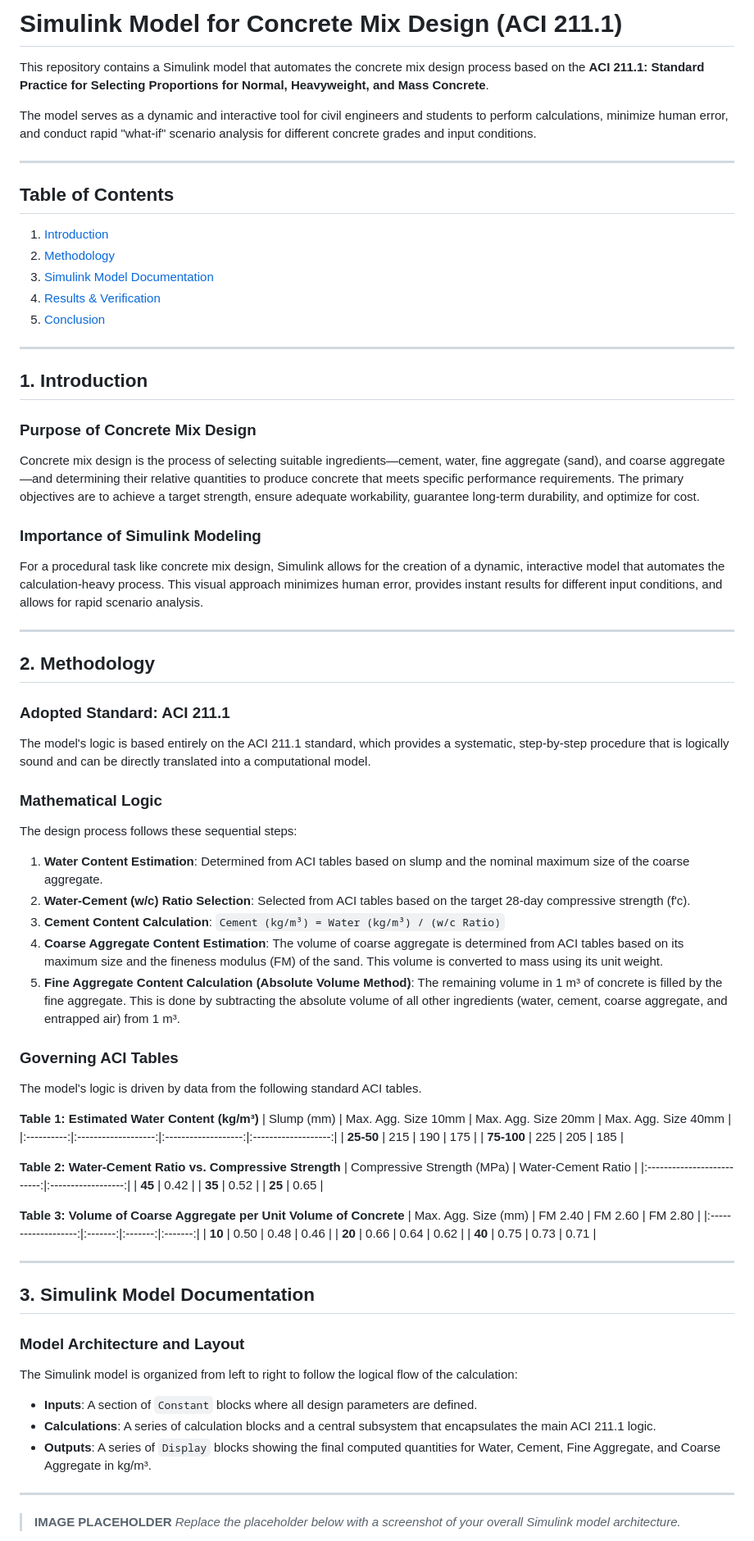
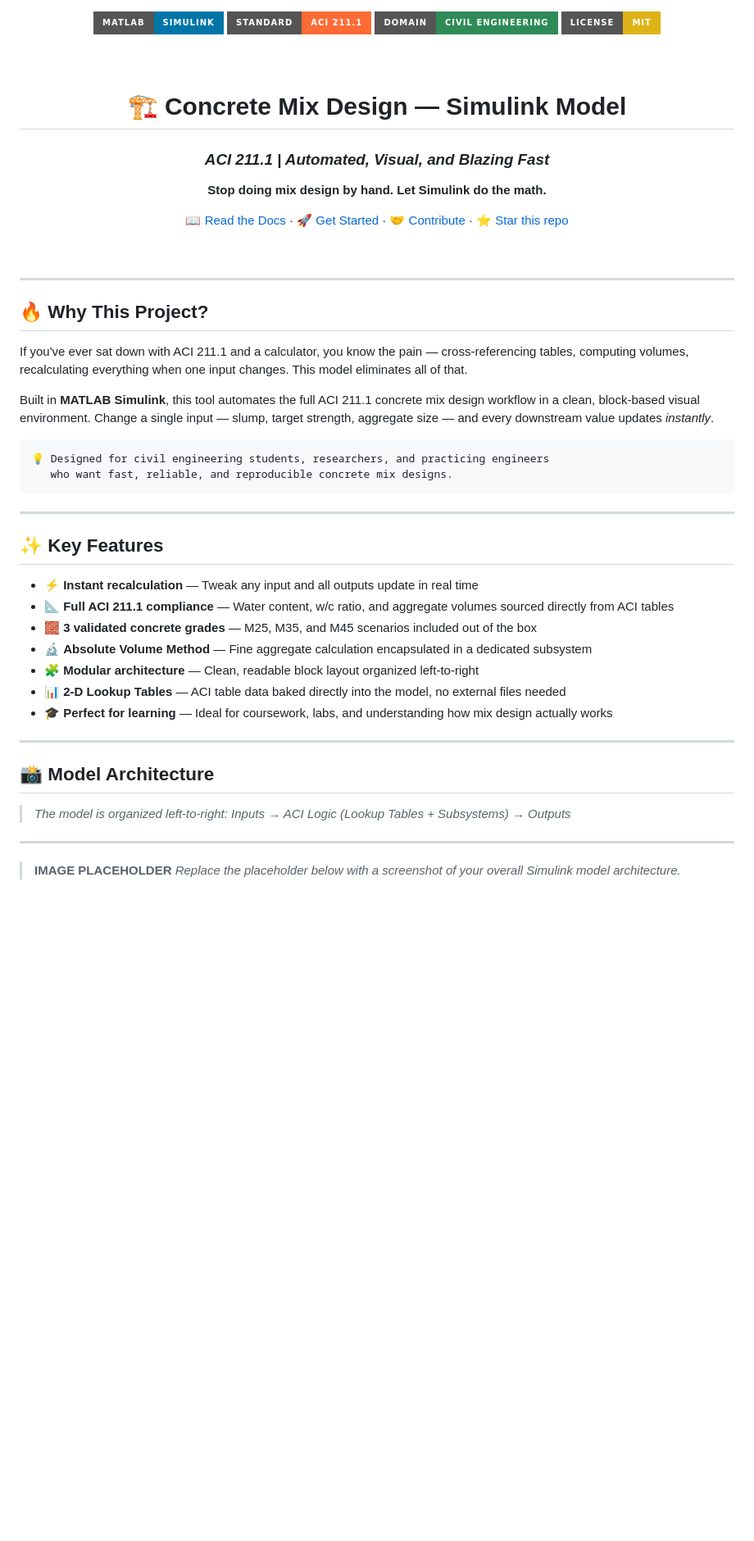
Before and after one commit to Ahmad-Akram7/concrete-mix-design-simulink, a Markdown page: README.md, the part around one of its changes. Shown at 82% size. GitHub-like rendering; badges without logos; blank space fills up the shorter version.

````diff
--- a/README.md
+++ b/README.md
@@ -1,75 +1,53 @@
-# Simulink Model for Concrete Mix Design (ACI 211.1)
+<div align="center">
 
-This repository contains a Simulink model that automates the concrete mix design process based on the **ACI 211.1: Standard Practice for Selecting Proportions for Normal, Heavyweight, and Mass Concrete**.
+<img src="https://img.shields.io/badge/MATLAB-Simulink-0076A8?style=for-the-badge&logo=mathworks&logoColor=white"/>
+<img src="https://img.shields.io/badge/Standard-ACI%20211.1-FF6B35?style=for-the-badge"/>
+<img src="https://img.shields.io/badge/Domain-Civil%20Engineering-2E8B57?style=for-the-badge"/>
+<img src="https://img.shields.io/badge/License-MIT-yellow?style=for-the-badge"/>
 
-The model serves as a dynamic and interactive tool for civil engineers and students to perform calculations, minimize human error, and conduct rapid "what-if" scenario analysis for different concrete grades and input conditions.
+<br><br>
+
+# 🏗️ Concrete Mix Design — Simulink Model
+### *ACI 211.1 | Automated, Visual, and Blazing Fast*
+
+**Stop doing mix design by hand. Let Simulink do the math.**
+
+[📖 Read the Docs](#-methodology) · [🚀 Get Started](#-getting-started) · [🤝 Contribute](#-contributing) · [⭐ Star this repo](#)
+
+<br>
 
 ---
 
-## Table of Contents
-1.  [Introduction](#1-introduction)
-2.  [Methodology](#2-methodology)
-3.  [Simulink Model Documentation](#3-simulink-model-documentation)
-4.  [Results & Verification](#4-results--verification)
-5.  [Conclusion](#5-conclusion)
+</div>
+
+## 🔥 Why This Project?
+
+If you've ever sat down with ACI 211.1 and a calculator, you know the pain — cross-referencing tables, computing volumes, recalculating everything when one input changes. This model eliminates all of that.
+
+Built in **MATLAB Simulink**, this tool automates the full ACI 211.1 concrete mix design workflow in a clean, block-based visual environment. Change a single input — slump, target strength, aggregate size — and every downstream value updates *instantly*.
+
+```
+💡 Designed for civil engineering students, researchers, and practicing engineers
+   who want fast, reliable, and reproducible concrete mix designs.
+```
 
 ---
 
-## 1. Introduction
+## ✨ Key Features
 
-### Purpose of Concrete Mix Design
-Concrete mix design is the process of selecting suitable ingredients—cement, water, fine aggregate (sand), and coarse aggregate—and determining their relative quantities to produce concrete that meets specific performance requirements. The primary objectives are to achieve a target strength, ensure adequate workability, guarantee long-term durability, and optimize for cost.
-
-### Importance of Simulink Modeling
-For a procedural task like concrete mix design, Simulink allows for the creation of a dynamic, interactive model that automates the calculation-heavy process. This visual approach minimizes human error, provides instant results for different input conditions, and allows for rapid scenario analysis.
+- ⚡ **Instant recalculation** — Tweak any input and all outputs update in real time
+- 📐 **Full ACI 211.1 compliance** — Water content, w/c ratio, and aggregate volumes sourced directly from ACI tables
+- 🧱 **3 validated concrete grades** — M25, M35, and M45 scenarios included out of the box
+- 🔬 **Absolute Volume Method** — Fine aggregate calculation encapsulated in a dedicated subsystem
+- 🧩 **Modular architecture** — Clean, readable block layout organized left-to-right
+- 📊 **2-D Lookup Tables** — ACI table data baked directly into the model, no external files needed
+- 🎓 **Perfect for learning** — Ideal for coursework, labs, and understanding how mix design actually works
 
 ---
 
-## 2. Methodology
+## 📸 Model Architecture
 
-### Adopted Standard: ACI 211.1
-The model's logic is based entirely on the ACI 211.1 standard, which provides a systematic, step-by-step procedure that is logically sound and can be directly translated into a computational model.
-
-### Mathematical Logic
-The design process follows these sequential steps:
-1.  **Water Content Estimation**: Determined from ACI tables based on slump and the nominal maximum size of the coarse aggregate.
-2.  **Water-Cement (w/c) Ratio Selection**: Selected from ACI tables based on the target 28-day compressive strength (f'c).
-3.  **Cement Content Calculation**: `Cement (kg/m³) = Water (kg/m³) / (w/c Ratio)`
-4.  **Coarse Aggregate Content Estimation**: The volume of coarse aggregate is determined from ACI tables based on its maximum size and the fineness modulus (FM) of the sand. This volume is converted to mass using its unit weight.
-5.  **Fine Aggregate Content Calculation (Absolute Volume Method)**: The remaining volume in 1 m³ of concrete is filled by the fine aggregate. This is done by subtracting the absolute volume of all other ingredients (water, cement, coarse aggregate, and entrapped air) from 1 m³.
-
-### Governing ACI Tables
-The model's logic is driven by data from the following standard ACI tables.
-
-**Table 1: Estimated Water Content (kg/m³)**
-| Slump (mm) | Max. Agg. Size 10mm | Max. Agg. Size 20mm | Max. Agg. Size 40mm |
-|:----------:|:-------------------:|:-------------------:|:-------------------:|
-| **25-50**  | 215                 | 190                 | 175                 |
-| **75-100** | 225                 | 205                 | 185                 |
-
-**Table 2: Water-Cement Ratio vs. Compressive Strength**
-| Compressive Strength (MPa) | Water-Cement Ratio |
-|:--------------------------:|:------------------:|
-| **45**                     | 0.42               |
-| **35**                     | 0.52               |
-| **25**                     | 0.65               |
-
-**Table 3: Volume of Coarse Aggregate per Unit Volume of Concrete**
-| Max. Agg. Size (mm) | FM 2.40 | FM 2.60 | FM 2.80 |
-|:-------------------:|:-------:|:-------:|:-------:|
-| **10**              | 0.50    | 0.48    | 0.46    |
-| **20**              | 0.66    | 0.64    | 0.62    |
-| **40**              | 0.75    | 0.73    | 0.71    |
-
----
-
-## 3. Simulink Model Documentation
-
-### Model Architecture and Layout
-The Simulink model is organized from left to right to follow the logical flow of the calculation:
-- **Inputs**: A section of `Constant` blocks where all design parameters are defined.
-- **Calculations**: A series of calculation blocks and a central subsystem that encapsulates the main ACI 211.1 logic.
-- **Outputs**: A series of `Display` blocks showing the final computed quantities for Water, Cement, Fine Aggregate, and Coarse Aggregate in kg/m³.
+> *The model is organized left-to-right: Inputs → ACI Logic (Lookup Tables + Subsystems) → Outputs*
 
 ***
 > **IMAGE PLACEHOLDER**
````
Also changed, not shown: other parts of README.md (+183 -41 lines).
